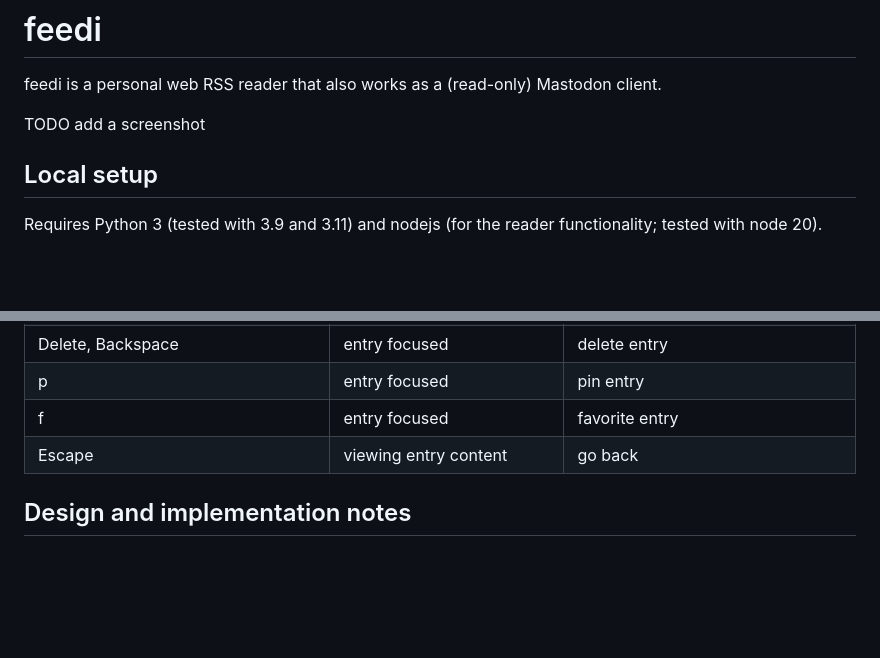
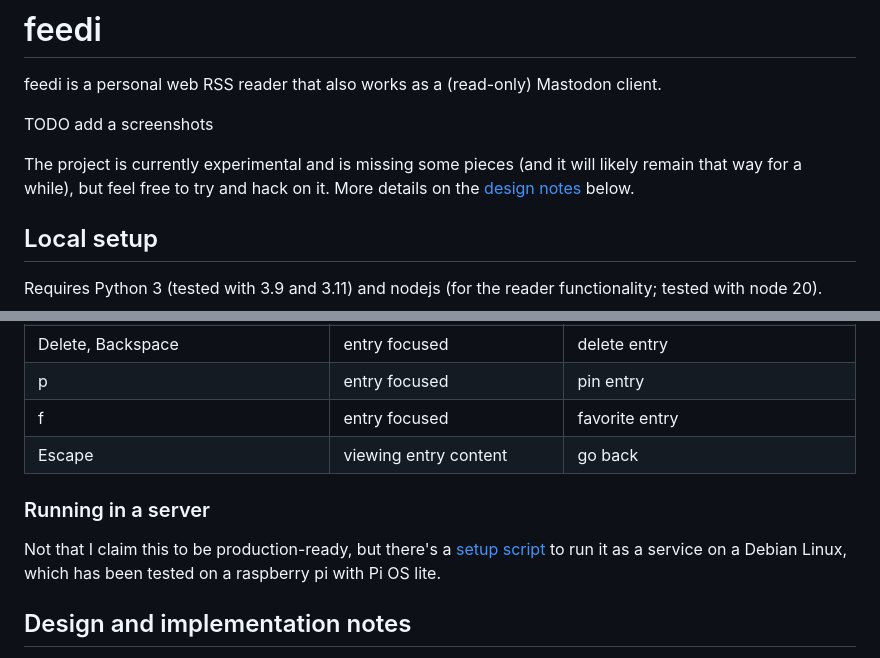
Before and after one commit to facundoolano/feedi, a Markdown page: README.md, 2 parts joined by grey strips. Rendered like a GitHub page; blank space fills up the shorter version.

Commit message:
add disclaimer

```diff
--- a/README.md
+++ b/README.md
@@ -2,7 +2,10 @@
 
 feedi is a personal web RSS reader that also works as a (read-only) Mastodon client.
 
-TODO add a screenshot
+TODO add a screenshots
+
+The project is currently experimental and is missing some pieces (and it will likely remain that way for a while),
+but feel free to try and hack on it. More details on the [design notes](#design-and-implementation-notes) below.
 
 ## Local setup
 
@@ -125,6 +128,10 @@ Then update [the config](https://github.com/facundoolano/feedi/blob/a7a0c6e8b13b
 | Escape                                | viewing entry content        | go back                             |
 
 
+### Running in a server
+
+Not that I claim this to be production-ready, but there's a [setup script](./setup_server.sh) to run it as a service on a Debian Linux, which has been tested on a raspberry pi with Pi OS lite.
+
 ## Design and implementation notes
 
 This project was inspired by the Mastodon web client and the idea of [IndieWeb readers](https://aaronparecki.com/2018/04/20/46/indieweb-reader-my-new-home-on-the-internet), although it's not intended to become either a fully-fledged Mastodon client nor support all the components of an indie reader. I tried to build an interface similar to the Mastodon and Twitter feeds, which feels more intuitive to me than the usual email inbox metaphor of most RSS readers.
```
